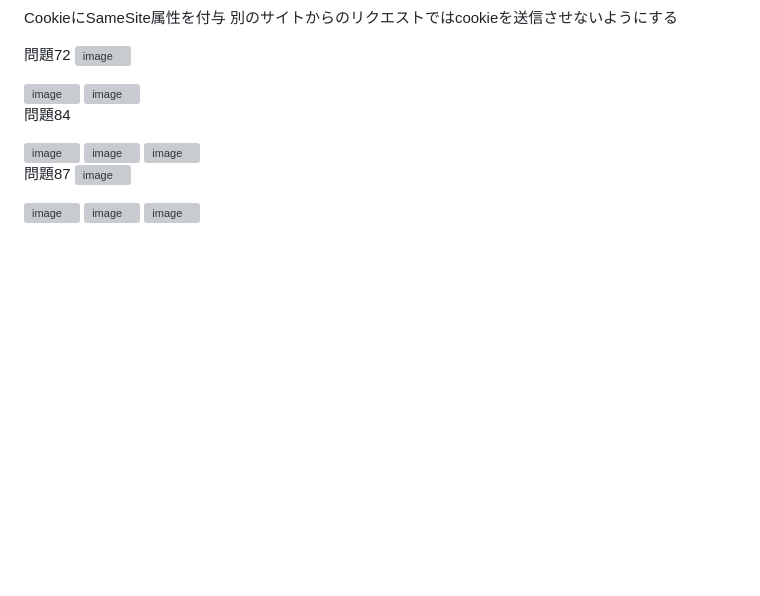
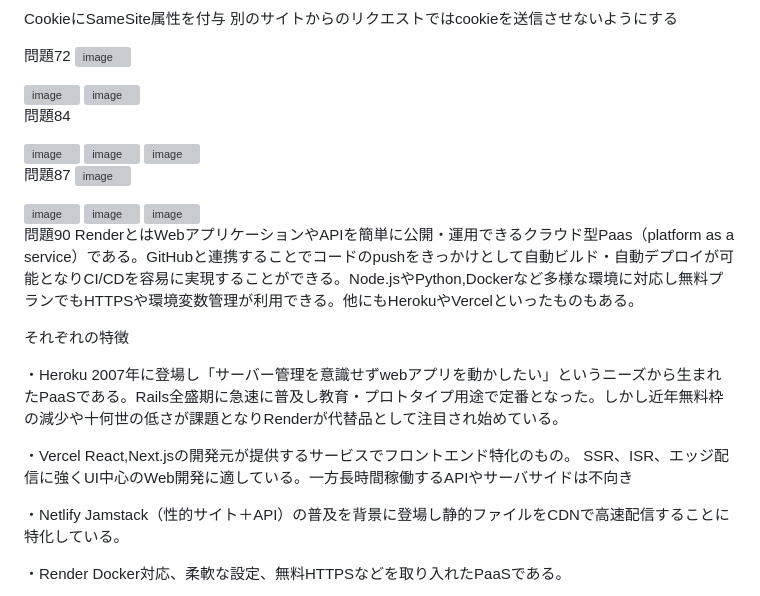
Before and after one commit to Shintaro0330/100nocks, a Markdown page: README.md, the part around the change. Rendered like a GitHub page; blank space fills up the shorter version; grey boxes are pictures that could not be loaded.

```diff
--- a/README.md
+++ b/README.md
@@ -362,3 +362,22 @@ CookieにSameSite属性を付与
 <img width="817" height="551" alt="image" src="https://github.com/user-attachments/assets/a76a9876-12e2-4a6c-9beb-93771e7571d2" />
 
 <img width="521" height="284" alt="image" src="https://github.com/user-attachments/assets/cb9793a7-4d2e-40e4-9f46-8a86a30da868" />
+
+問題90
+RenderとはWebアプリケーションやAPIを簡単に公開・運用できるクラウド型Paas（platform as a
+service）である。GitHubと連携することでコードのpushをきっかけとして自動ビルド・自動デプロイが可能となりCI/CDを容易に実現することができる。Node.jsやPython,Dockerなど多様な環境に対応し無料プランでもHTTPSや環境変数管理が利用できる。他にもHerokuやVercelといったものもある。
+
+それぞれの特徴
+
+・Heroku
+2007年に登場し「サーバー管理を意識せずwebアプリを動かしたい」というニーズから生まれたPaaSである。Rails全盛期に急速に普及し教育・プロトタイプ用途で定番となった。しかし近年無料枠の減少や十何世の低さが課題となりRenderが代替品として注目され始めている。
+
+・Vercel
+React,Next.jsの開発元が提供するサービスでフロントエンド特化のもの。
+SSR、ISR、エッジ配信に強くUI中心のWeb開発に適している。一方長時間稼働するAPIやサーバサイドは不向き
+
+・Netlify
+Jamstack（性的サイト＋API）の普及を背景に登場し静的ファイルをCDNで高速配信することに特化している。
+
+・Render
+Docker対応、柔軟な設定、無料HTTPSなどを取り入れたPaaSである。
```
